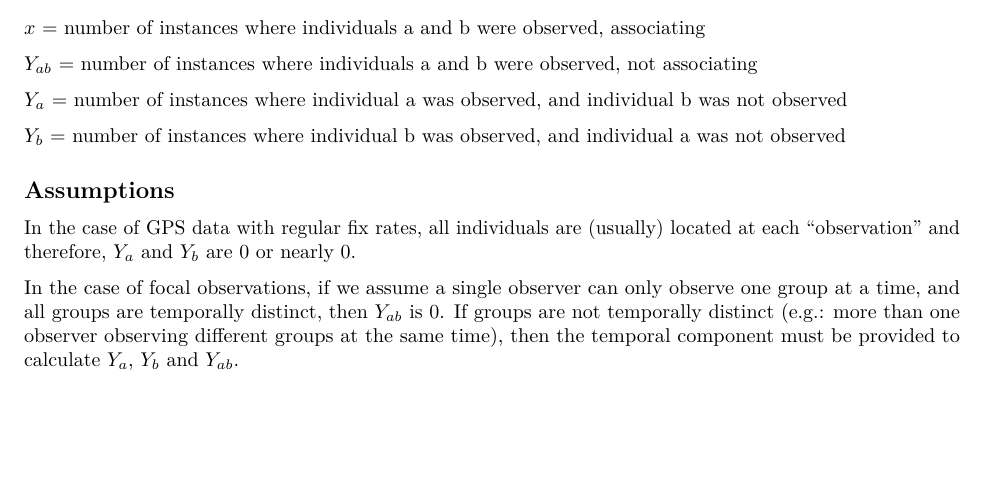
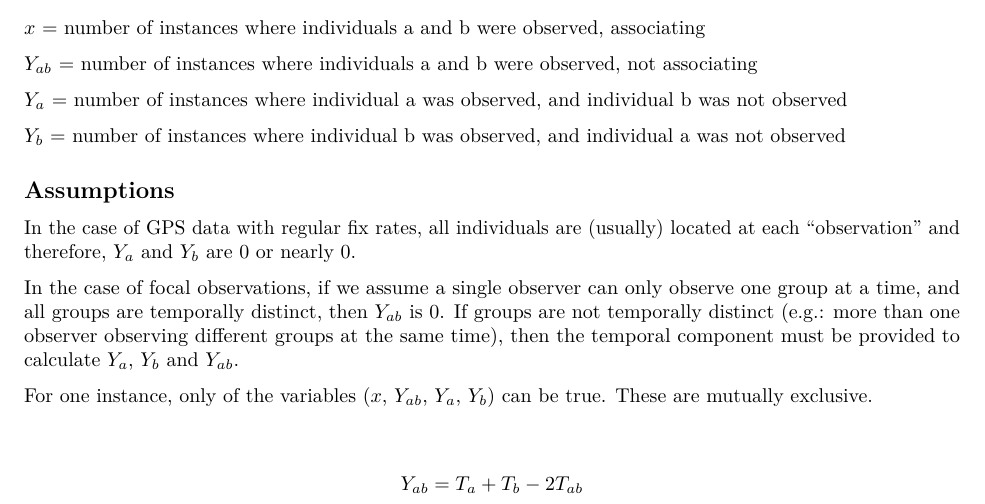
Before and after one commit to JWTurn/HyenaEarlyRelationshipsFitness, an R Markdown document (md/calculating_ais.Rmd): part of the page, cut so that both start at the same text, the shorter picture padded with empty space. The pictures show the output file md/calculating_ais.pdf that the author committed with the source.

Commit message:
add mutually exclusive

```diff
--- a/md/calculating_ais.Rmd
+++ b/md/calculating_ais.Rmd
@@ -28,3 +28,12 @@ $Y_{b}$ = number of instances where individual b was observed, and individual a
 In the case of GPS data with regular fix rates, all individuals are (usually) located at each "observation" and therefore, $Y_{a}$ and $Y_{b}$ are 0 or nearly 0.
 
 In the case of focal observations, if we assume a single observer can only observe one group at a time, and all groups are temporally distinct, then $Y_{ab}$ is 0. If groups are not temporally distinct (e.g.: more than one observer observing different groups at the same time), then the temporal component must be provided to calculate $Y_{a}$, $Y_{b}$ and $Y_{ab}$.
+
+For one instance, only of the variables ($x$, $Y_{ab}$, $Y_{a}$,
+$Y_{b}$) can be true. These are mutually exclusive.
+
+
+
+###
+
+$$Y_{ab} = T_{a} + T_{b} - 2T_{ab}$$
```
Also changed, not shown: md/calculating_ais.pdf.
